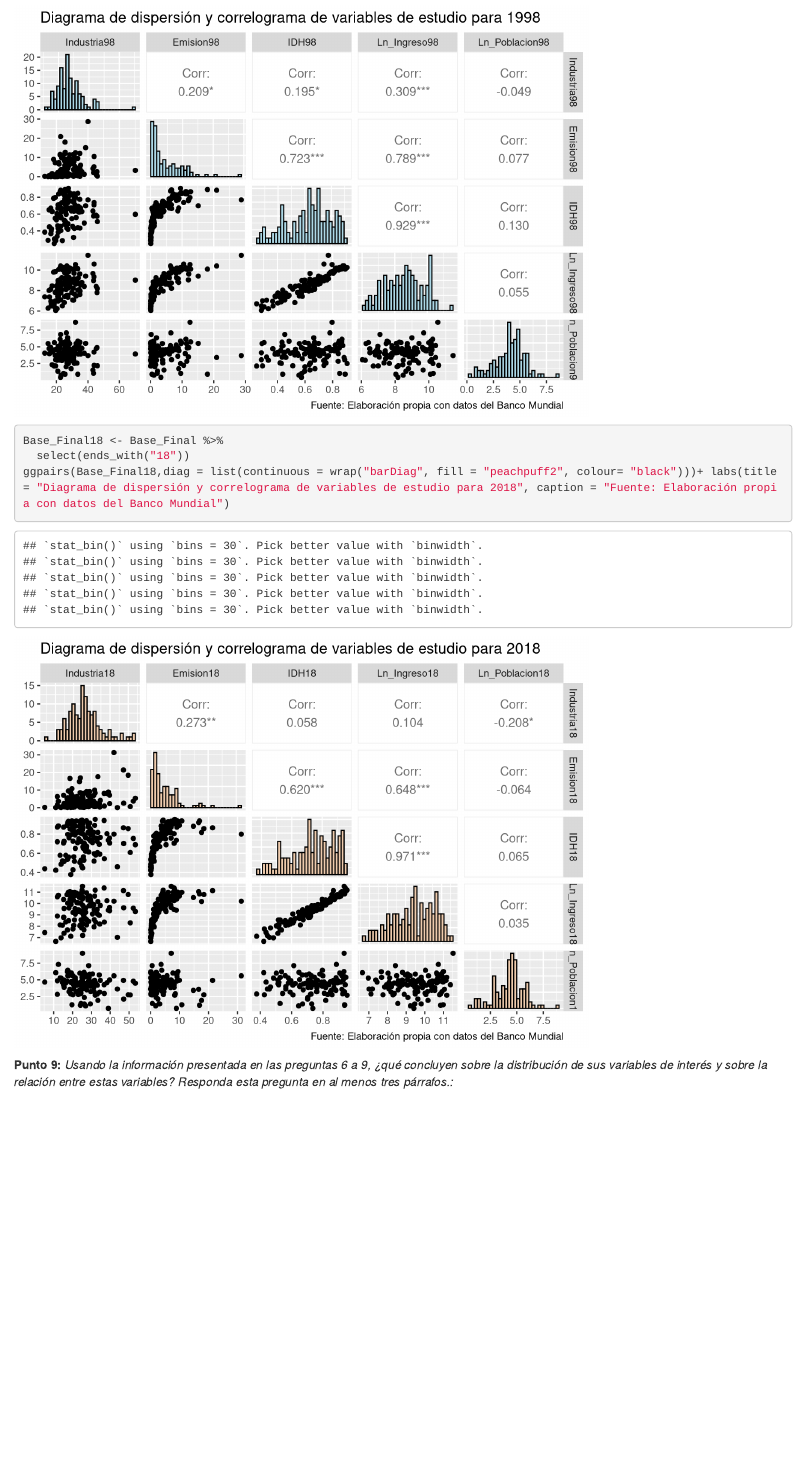
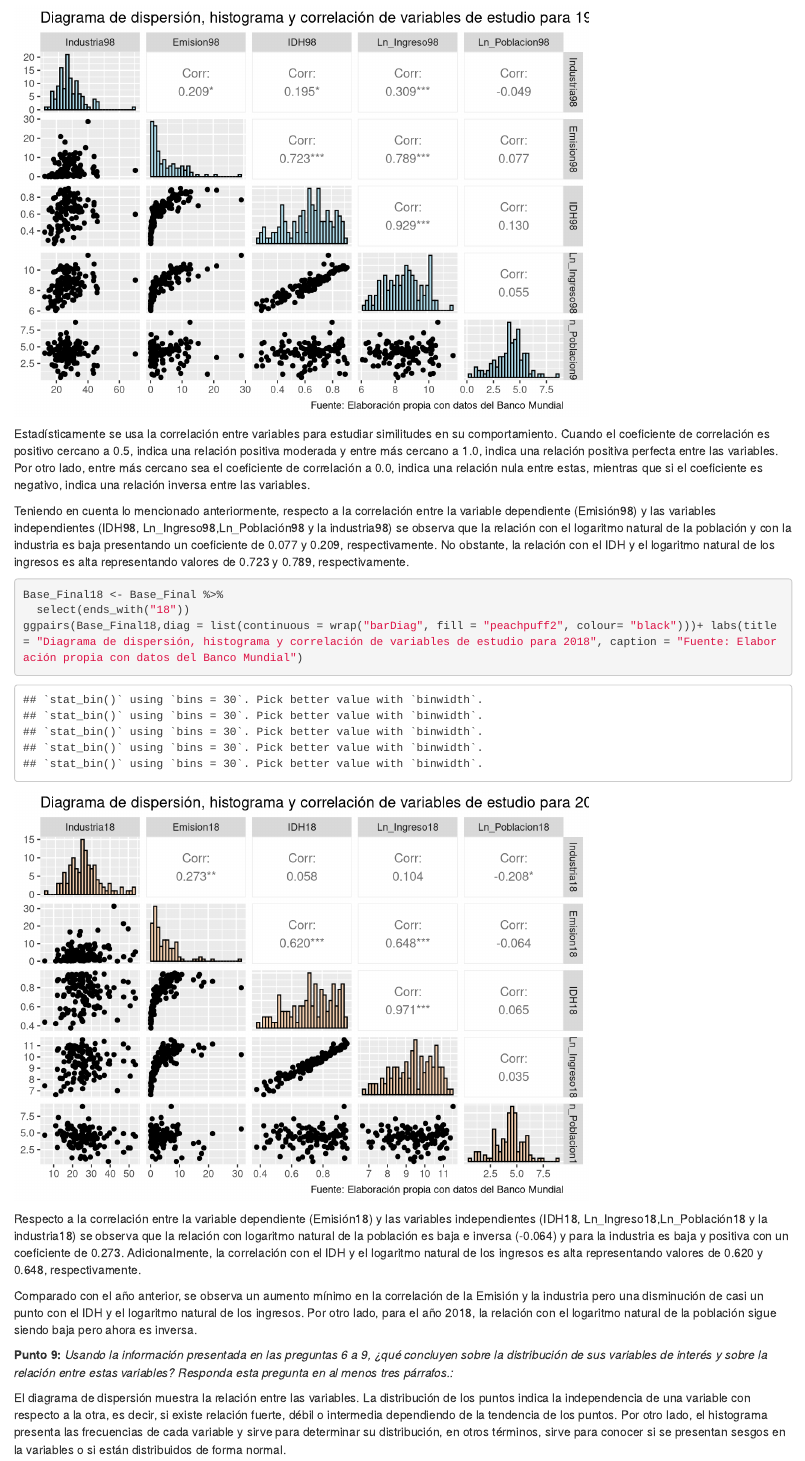
Before and after one commit to santiago20rojas/Taller4_Cagua-Rinc-n-Rojas, an R Markdown document (Taller4_Cagua-Rinc-n-Rojas.Rmd): the page in a window 1100 px wide, from 7030 px down. Rendered offline with R 4.5, knitr and Pandoc, with nearby package versions; drawn as R Markdown's standard HTML page in place of the format the file asks for; some code elsewhere in the file could not run offline.

Commit message:
Quinto commit.

````diff
--- a/Taller4_Cagua-Rinc-n-Rojas.Rmd
+++ b/Taller4_Cagua-Rinc-n-Rojas.Rmd
@@ -217,11 +216,20 @@ ggpairs(Base_Final98,diag = list(continuous = wrap("barDiag", fill = "lightblue"
 ```
 
+Estadísticamente se usa la correlación entre variables para estudiar similitudes en su comportamiento. Cuando el coeficiente de correlación es positivo cercano a 0.5, indica una relación positiva moderada y entre más cercano a 1.0, indica una relación positiva perfecta entre las variables. Por otro lado, entre más cercano sea el coeficiente de correlación a 0.0, indica una relación nula entre estas, mientras que si el coeficiente es negativo, indica una relación inversa entre las variables.
+
+Teniendo en cuenta lo mencionado anteriormente, respecto a la correlación entre la variable dependiente (Emisión98) y las variables independientes (IDH98, Ln_Ingreso98,Ln_Población98 y la industria98) se observa que la relación con el logaritmo natural de la población y con la industria es baja presentando un coeficiente de 0.077 y 0.209, respectivamente. No obstante, la relación con el IDH y el logaritmo natural de los ingresos es alta representando valores de 0.723 y 0.789, respectivamente.
 
 ```{r}
 Base_Final18 <- Base_Final %>%
   select(ends_with("18"))
-ggpairs(Base_Final18,diag = list(continuous = wrap("barDiag", fill = "peachpuff2", colour= "black")))+ labs(title = "Diagrama de dispersión y correlograma de variables de estudio para 2018", caption = "Fuente: Elaboración propia con datos del Banco Mundial")
+ggpairs(Base_Final18,diag = list(continuous = wrap("barDiag", fill = "peachpuff2", colour= "black")))+ labs(title = "Diagrama de dispersión, histograma y correlación de variables de estudio para 2018", caption = "Fuente: Elaboración propia con datos del Banco Mundial")
 ```
 
+Respecto a la correlación entre la variable dependiente (Emisión18) y las variables independientes (IDH18, Ln_Ingreso18,Ln_Población18 y la industria18) se observa que la relación con logaritmo natural de la población es baja e inversa (-0.064) y para la industria es baja y positiva con un coeficiente de 0.273. Adicionalmente, la correlación con el IDH y el logaritmo natural de los ingresos es alta representando valores de 0.620 y 0.648, respectivamente.
+
+Comparado con el año anterior, se observa un aumento mínimo en la correlación de la Emisión y la industria pero una disminución de casi un punto con el IDH y el logaritmo natural de los ingresos. Por otro lado, para el año 2018, la relación con el logaritmo natural de la población sigue siendo baja pero ahora es inversa.
 
 **Punto 9:** _Usando la información presentada en las preguntas 6 a 9, ¿qué concluyen sobre la distribución de sus variables de interés y sobre la relación entre estas variables? Responda esta pregunta en al menos tres párrafos.:_
+
+
+El diagrama de dispersión muestra la relación entre las variables. La distribución de los puntos indica la independencia de una variable con respecto a la otra, es decir, si existe relación fuerte, débil o intermedia dependiendo de la tendencia de los puntos. Por otro lado, el histograma presenta las frecuencias de cada variable y sirve para determinar su distribución, en otros términos, sirve para conocer si se presentan sesgos en la variables o si están distribuidos de forma normal.
````
Also changed, not shown: tabla1.tex, Taller4_Cagua-Rinc-n-Rojas.Rmd (3 more changed lines), 1 other file.
